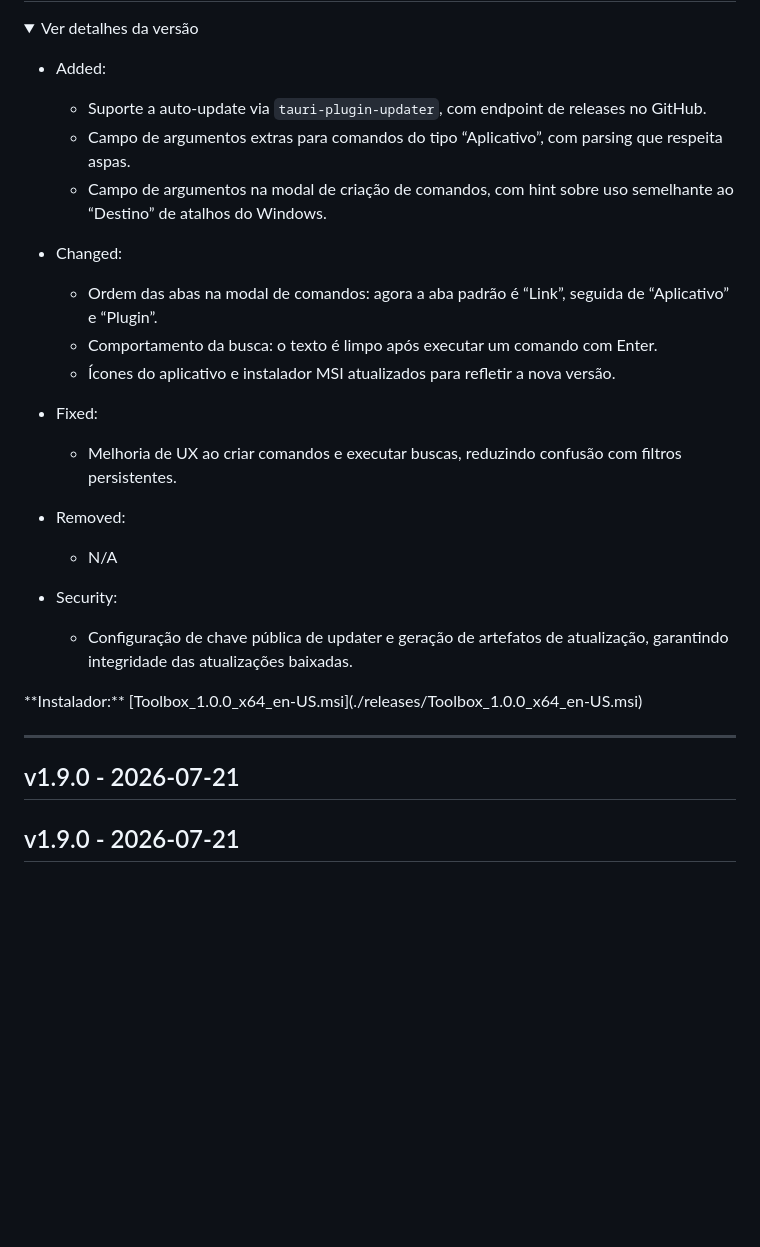
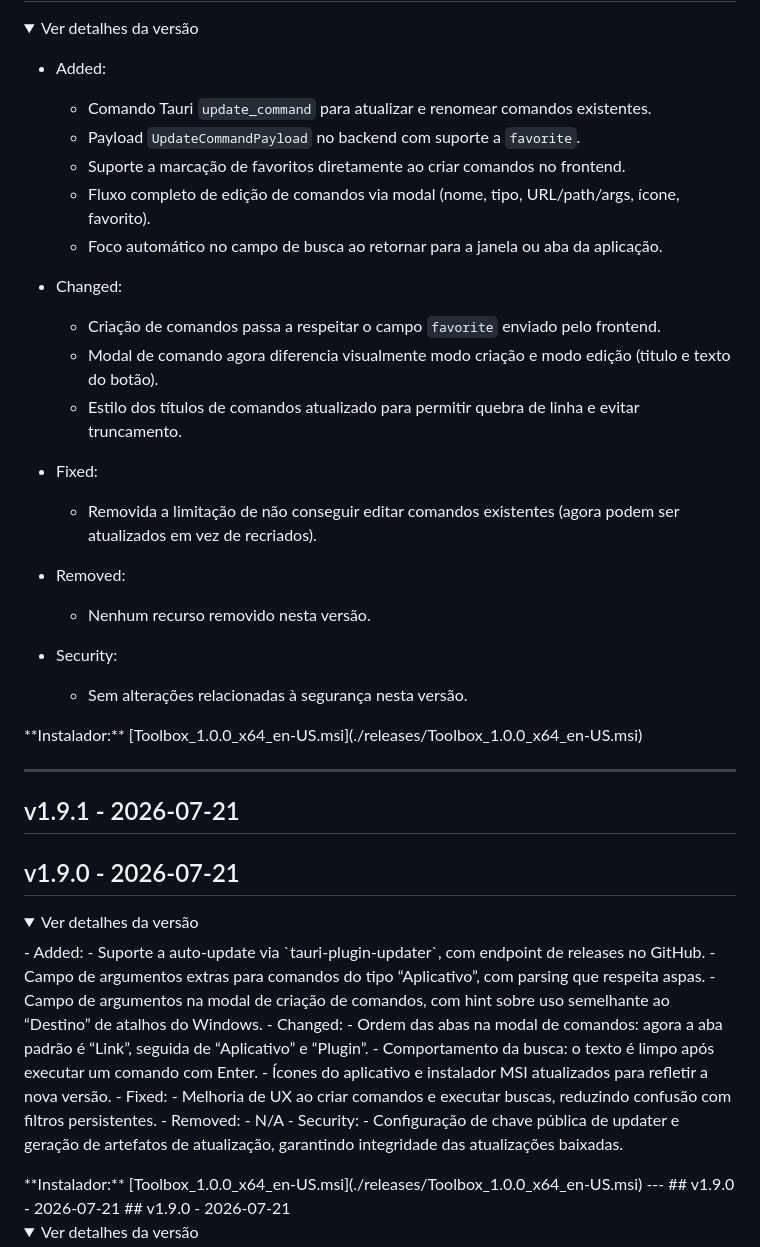
Before and after one commit to rodrigolessadev/toolbox, a Markdown page: releases.md, the part around one of its changes. Drawn GitHub-style; folded sections open; blank space fills up the shorter version.

Commit message:
docs: release v1.10.0

```diff
--- a/releases.md
+++ b/releases.md
@@ -8,29 +8,52 @@
 <summary>Ver detalhes da versão</summary>
 
 - Added:
-  - Suporte a auto-update via `tauri-plugin-updater`, com endpoint de releases no GitHub.
-  - Campo de argumentos extras para comandos do tipo “Aplicativo”, com parsing que respeita aspas.
-  - Campo de argumentos na modal de criação de comandos, com hint sobre uso semelhante ao “Destino” de atalhos do Windows.
+  - Comando Tauri `update_command` para atualizar e renomear comandos existentes.
+  - Payload `UpdateCommandPayload` no backend com suporte a `favorite`.
+  - Suporte a marcação de favoritos diretamente ao criar comandos no frontend.
+  - Fluxo completo de edição de comandos via modal (nome, tipo, URL/path/args, ícone, favorito).
+  - Foco automático no campo de busca ao retornar para a janela ou aba da aplicação.
 
 - Changed:
-  - Ordem das abas na modal de comandos: agora a aba padrão é “Link”, seguida de “Aplicativo” e “Plugin”.
-  - Comportamento da busca: o texto é limpo após executar um comando com Enter.
-  - Ícones do aplicativo e instalador MSI atualizados para refletir a nova versão.
+  - Criação de comandos passa a respeitar o campo `favorite` enviado pelo frontend.
+  - Modal de comando agora diferencia visualmente modo criação e modo edição (titulo e texto do botão).
+  - Estilo dos títulos de comandos atualizado para permitir quebra de linha e evitar truncamento.
 
 - Fixed:
-  - Melhoria de UX ao criar comandos e executar buscas, reduzindo confusão com filtros persistentes.
+  - Removida a limitação de não conseguir editar comandos existentes (agora podem ser atualizados em vez de recriados).
 
 - Removed:
-  - N/A
+  - Nenhum recurso removido nesta versão.
 
 - Security:
-  - Configuração de chave pública de updater e geração de artefatos de atualização, garantindo integridade das atualizações baixadas.
+  - Sem alterações relacionadas à segurança nesta versão.
 
 </details>
 **Instalador:** [Toolbox_1.0.0_x64_en-US.msi](./releases/Toolbox_1.0.0_x64_en-US.msi)
 
 ---
 
+## v1.9.1 - 2026-07-21
+## v1.9.0 - 2026-07-21
+<details>
+<summary>Ver detalhes da versão</summary>
+- Added:
+  - Suporte a auto-update via `tauri-plugin-updater`, com endpoint de releases no GitHub.
+  - Campo de argumentos extras para comandos do tipo “Aplicativo”, com parsing que respeita aspas.
+  - Campo de argumentos na modal de criação de comandos, com hint sobre uso semelhante ao “Destino” de atalhos do Windows.
+- Changed:
+  - Ordem das abas na modal de comandos: agora a aba padrão é “Link”, seguida de “Aplicativo” e “Plugin”.
+  - Comportamento da busca: o texto é limpo após executar um comando com Enter.
+  - Ícones do aplicativo e instalador MSI atualizados para refletir a nova versão.
+- Fixed:
+  - Melhoria de UX ao criar comandos e executar buscas, reduzindo confusão com filtros persistentes.
+- Removed:
+  - N/A
+- Security:
+  - Configuração de chave pública de updater e geração de artefatos de atualização, garantindo integridade das atualizações baixadas.
+</details>
+**Instalador:** [Toolbox_1.0.0_x64_en-US.msi](./releases/Toolbox_1.0.0_x64_en-US.msi)
+---
 ## v1.9.0 - 2026-07-21
 ## v1.9.0 - 2026-07-21
 <details>
```
Also changed, not shown: other parts of releases.md (+2 -2 lines).
